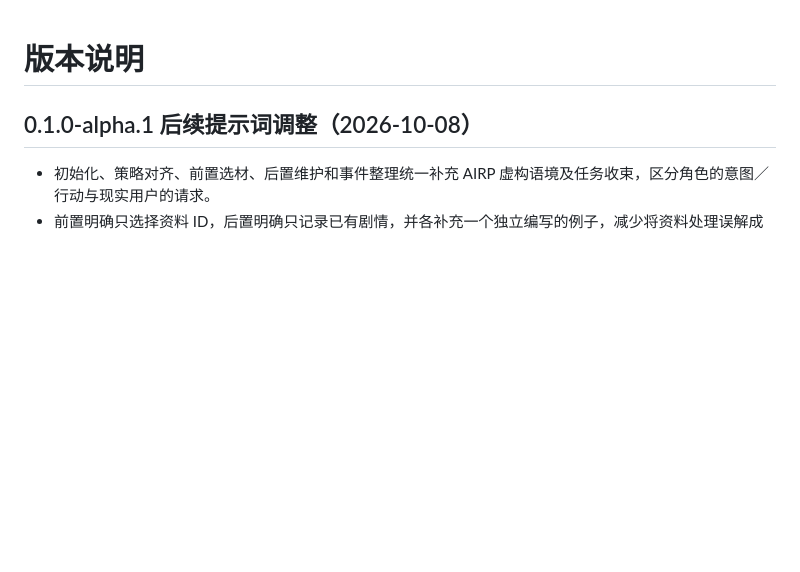
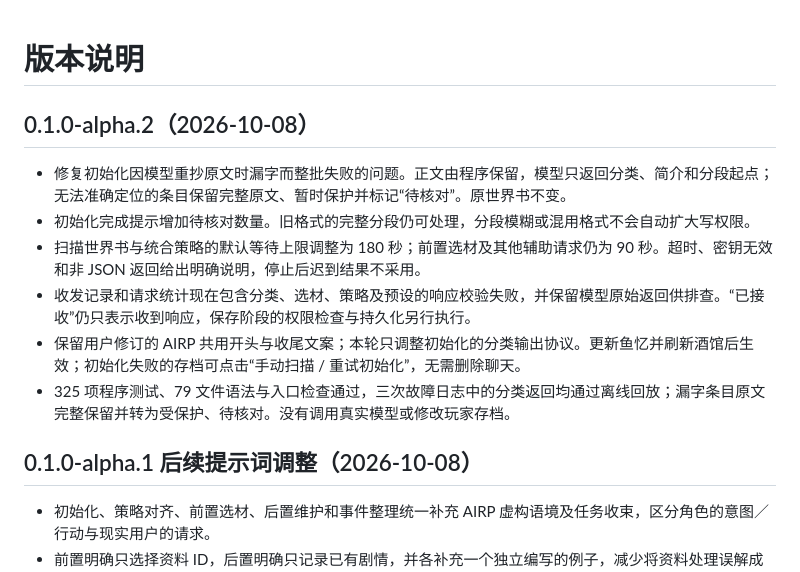
Before and after one commit to shrink1024/fish-memory, a Markdown page: docs/public/CHANGELOG.md, the part around the change. Rendered like a GitHub page; blank space fills up the shorter version.

Commit message:
Document alpha.2 initialization fixes

```diff
--- a/docs/public/CHANGELOG.md
+++ b/docs/public/CHANGELOG.md
@@ -1,4 +1,13 @@
 # 版本说明
+
+## 0.1.0-alpha.2（2026-10-08）
+
+- 修复初始化因模型重抄原文时漏字而整批失败的问题。正文由程序保留，模型只返回分类、简介和分段起点；无法准确定位的条目保留完整原文、暂时保护并标记“待核对”。原世界书不变。
+- 初始化完成提示增加待核对数量。旧格式的完整分段仍可处理，分段模糊或混用格式不会自动扩大写权限。
+- 扫描世界书与统合策略的默认等待上限调整为 180 秒；前置选材及其他辅助请求仍为 90 秒。超时、密钥无效和非 JSON 返回给出明确说明，停止后迟到结果不采用。
+- 收发记录和请求统计现在包含分类、选材、策略及预设的响应校验失败，并保留模型原始返回供排查。“已接收”仍只表示收到响应，保存阶段的权限检查与持久化另行执行。
+- 保留用户修订的 AIRP 共用开头与收尾文案；本轮只调整初始化的分类输出协议。更新鱼忆并刷新酒馆后生效；初始化失败的存档可点击“手动扫描 / 重试初始化”，无需删除聊天。
+- 325 项程序测试、79 文件语法与入口检查通过，三次故障日志中的分类返回均通过离线回放；漏字条目原文完整保留并转为受保护、待核对。没有调用真实模型或修改玩家存档。
 
 ## 0.1.0-alpha.1 后续提示词调整（2026-10-08）
 
```
